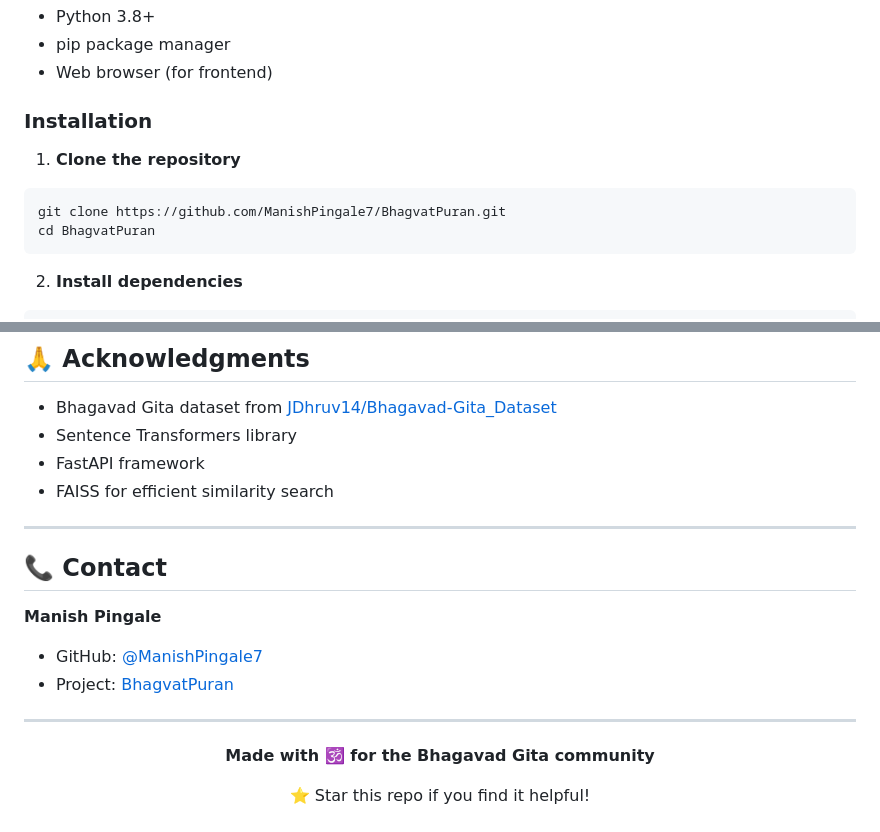
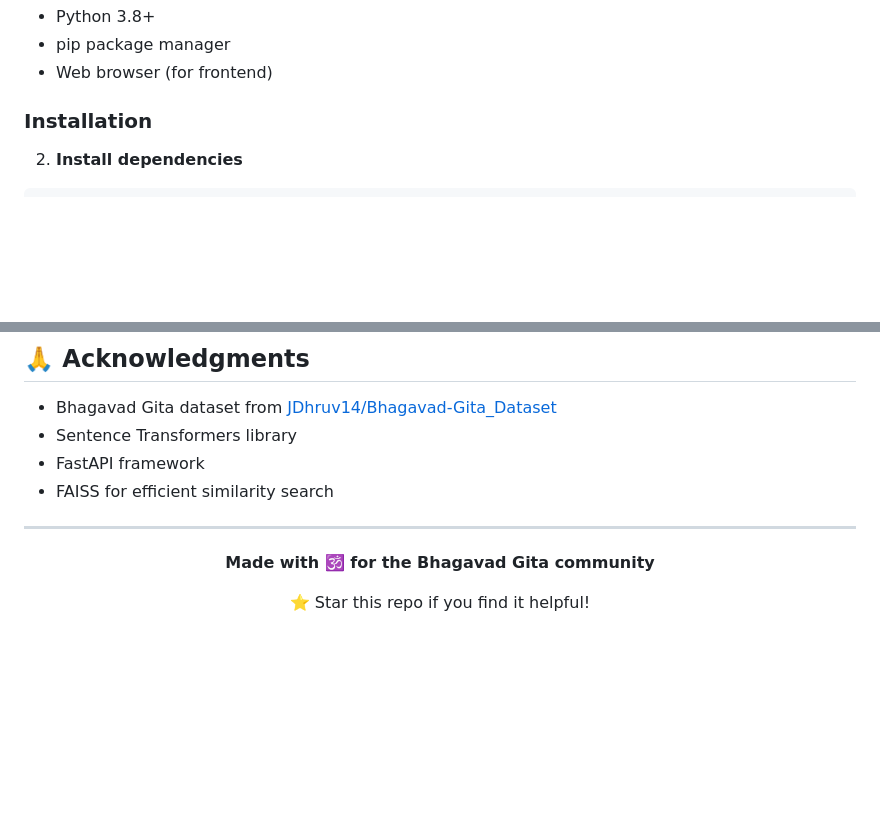
Before and after one commit to Saisinare/BhagvatPuran, a Markdown page: README.md, 2 parts joined by grey strips. Drawn GitHub-style; blank space fills up the shorter version.

````diff
--- a/README.md
+++ b/README.md
@@ -67,11 +67,6 @@ Choose from 7 different response styles:
 
 ### Installation
 
-1. **Clone the repository**
-```bash
-git clone https://github.com/ManishPingale7/BhagvatPuran.git
-cd BhagvatPuran
-```
 
 2. **Install dependencies**
 ```bash
@@ -409,13 +404,6 @@ This project is licensed under the MIT License - see the [LICENSE](LICENSE) file
 
 ---
 
-## 📞 Contact
-
-**Manish Pingale**
-- GitHub: [@ManishPingale7](https://github.com/ManishPingale7)
-- Project: [BhagvatPuran](https://github.com/ManishPingale7/BhagvatPuran)
-
----
 
 <div align="center">
 
````
